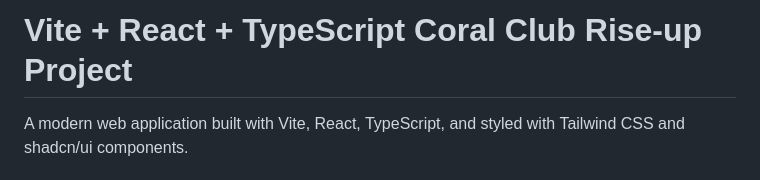
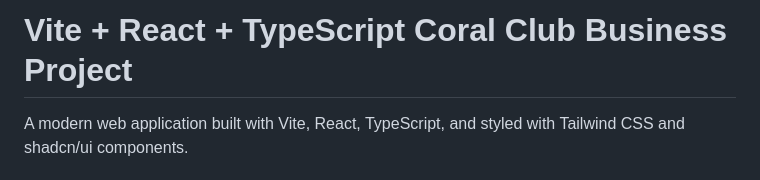
Before and after one commit to Foxeleon/coral-club-business, a Markdown page: README.md, the part around the change. Rendered like a GitHub page.

```diff
--- a/README.md
+++ b/README.md
@@ -1,4 +1,4 @@
-# Vite + React + TypeScript Coral Club Rise-up Project
+# Vite + React + TypeScript Coral Club Business Project
 
 A modern web application built with Vite, React, TypeScript, and styled with Tailwind CSS and shadcn/ui components.
 
```
